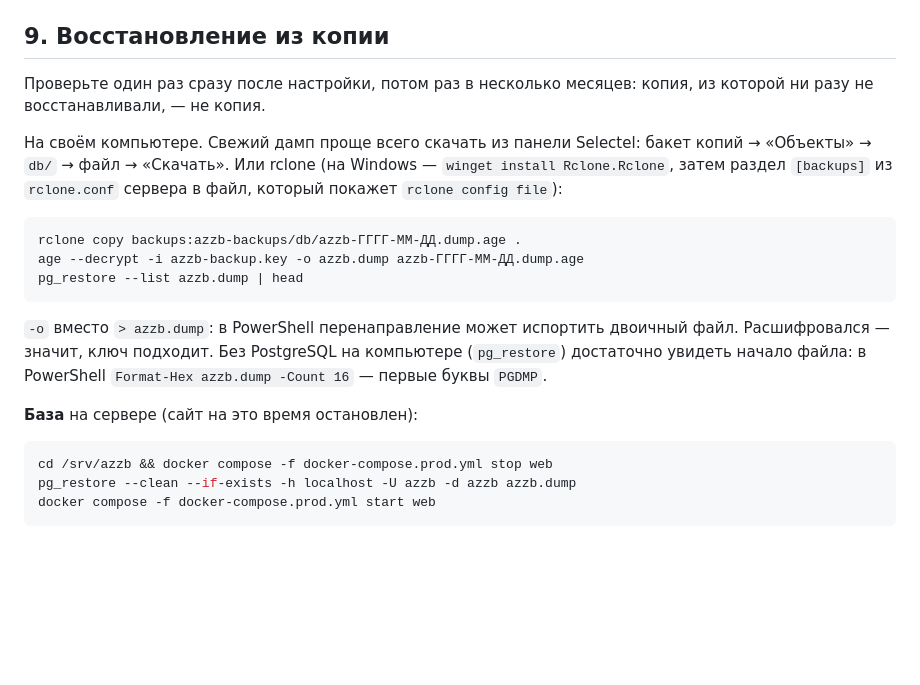
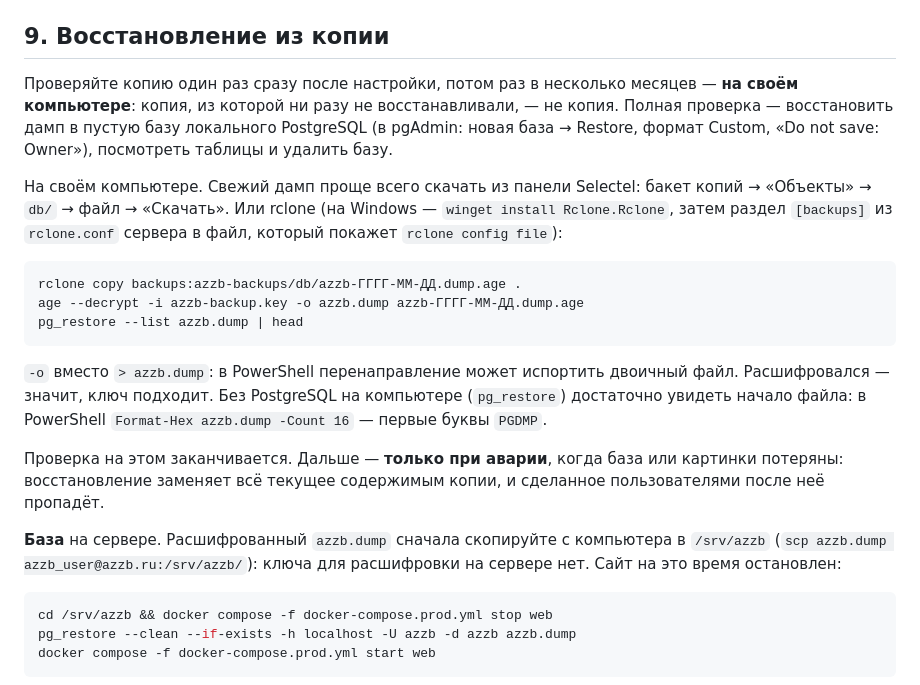
Before and after one commit to Manshooo/My-Twitter, a Markdown page: docs/deploy/docker.md, the part around the change. Drawn GitHub-style; blank space fills up the shorter version.

Commit message:
docker.md: проверка копии — на компьютере, восстановление на сервере — только при аварии
Раздел 9 читался как «проверьте: восстановите базу на сервере», а это
перезаписывает живую базу. Проверка — локально (pg_restore --list или
восстановление в пустую базу через pgAdmin); серверная часть помечена
как аварийная, с копированием расшифрованного дампа через scp.

Co-Authored-By: Claude Opus 5.5 <noreply@anthropic.com>
Claude-Session: https://claude.ai/code/session_01RycR9fFXkxtBjaSVor2Zvq

````diff
--- a/docs/deploy/docker.md
+++ b/docs/deploy/docker.md
@@ -318,8 +318,10 @@ sudo systemctl daemon-reload
 
 ## 9. Восстановление из копии
 
-Проверьте один раз сразу после настройки, потом раз в несколько месяцев: копия, из которой ни
-разу не восстанавливали, — не копия.
+Проверяйте копию один раз сразу после настройки, потом раз в несколько месяцев — **на своём
+компьютере**: копия, из которой ни разу не восстанавливали, — не копия. Полная проверка —
+восстановить дамп в пустую базу локального PostgreSQL (в pgAdmin: новая база → Restore, формат
+Custom, «Do not save: Owner»), посмотреть таблицы и удалить базу.
 
 На своём компьютере. Свежий дамп проще всего скачать из панели Selectel: бакет копий → «Объекты» →
 `db/` → файл → «Скачать». Или rclone (на Windows — `winget install Rclone.Rclone`, затем раздел
@@ -335,7 +337,11 @@ pg_restore --list azzb.dump | head
 значит, ключ подходит. Без PostgreSQL на компьютере (`pg_restore`) достаточно увидеть начало файла:
 в PowerShell `Format-Hex azzb.dump -Count 16` — первые буквы `PGDMP`.
 
-**База** на сервере (сайт на это время остановлен):
+Проверка на этом заканчивается. Дальше — **только при аварии**, когда база или картинки потеряны:
+восстановление заменяет всё текущее содержимым копии, и сделанное пользователями после неё пропадёт.
+
+**База** на сервере. Расшифрованный `azzb.dump` сначала скопируйте с компьютера в `/srv/azzb`
+(`scp azzb.dump azzb_user@azzb.ru:/srv/azzb/`): ключа для расшифровки на сервере нет. Сайт на это время остановлен:
 
 ```bash
 cd /srv/azzb && docker compose -f docker-compose.prod.yml stop web
````
